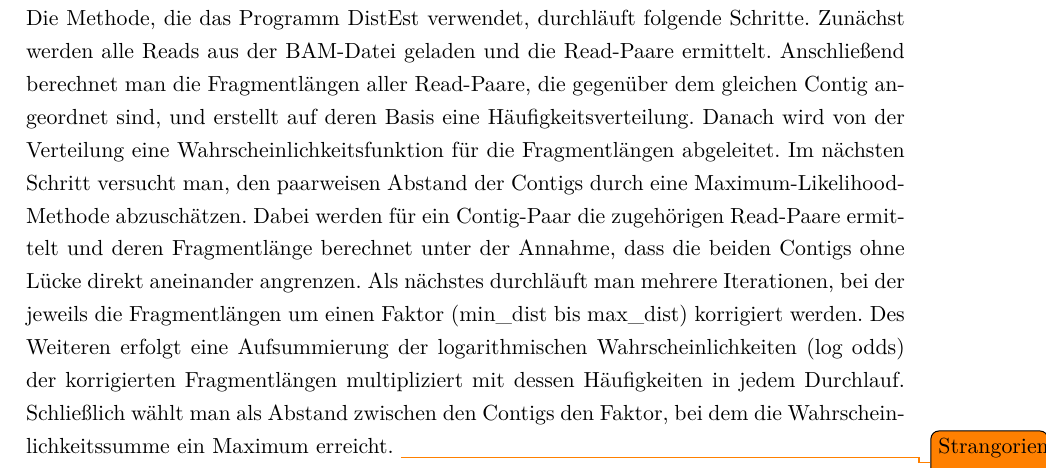
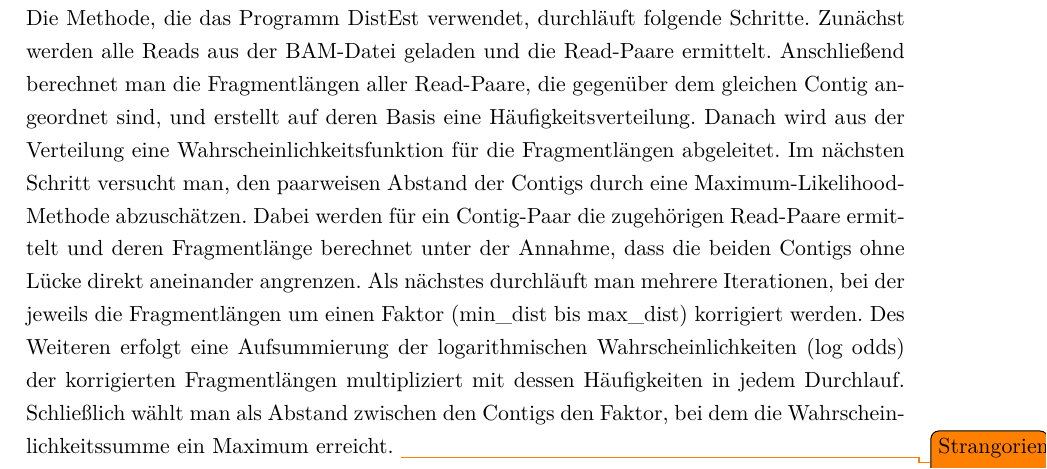
Before and after one commit to dorleosterode/gt-scaffold, a LaTeX paper (doc/ausarbeitung.tex): part of page 6 of 25, cut so that both start at the same text. Compiled offline with pdfLaTeX.

Commit message:
leicht umformuliert bei ermittlung der distanzen

```diff
--- a/doc/ausarbeitung.tex
+++ b/doc/ausarbeitung.tex
@@ -244,7 +244,7 @@ Schritte. Zunächst werden alle Reads aus der BAM-Datei geladen und
 die Read-Paare ermittelt. Anschließend berechnet man die Fragmentlängen
 aller Read-Paare, die gegenüber dem gleichen Contig angeordnet sind,
 und erstellt auf deren Basis eine Häufigkeitsverteilung.
-Danach wird von der Verteilung eine Wahrscheinlichkeitsfunktion für die
+Danach wird aus der Verteilung eine Wahrscheinlichkeitsfunktion für die
 Fragmentlängen abgeleitet. Im nächsten Schritt versucht man, den paarweisen
 Abstand der Contigs durch eine Maximum-Likelihood-Methode abzuschätzen.
 Dabei werden für ein Contig-Paar die zugehörigen Read-Paare ermittelt und
```
